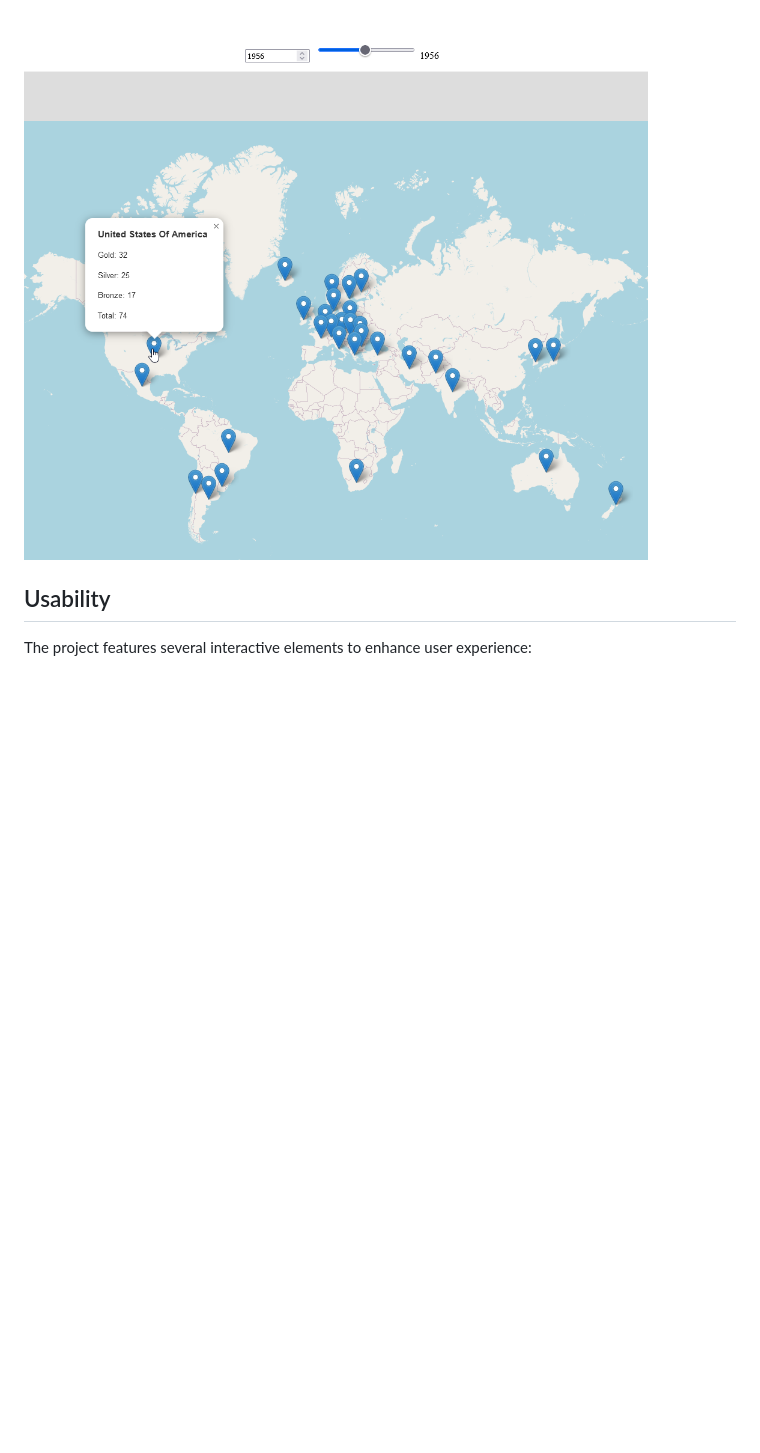
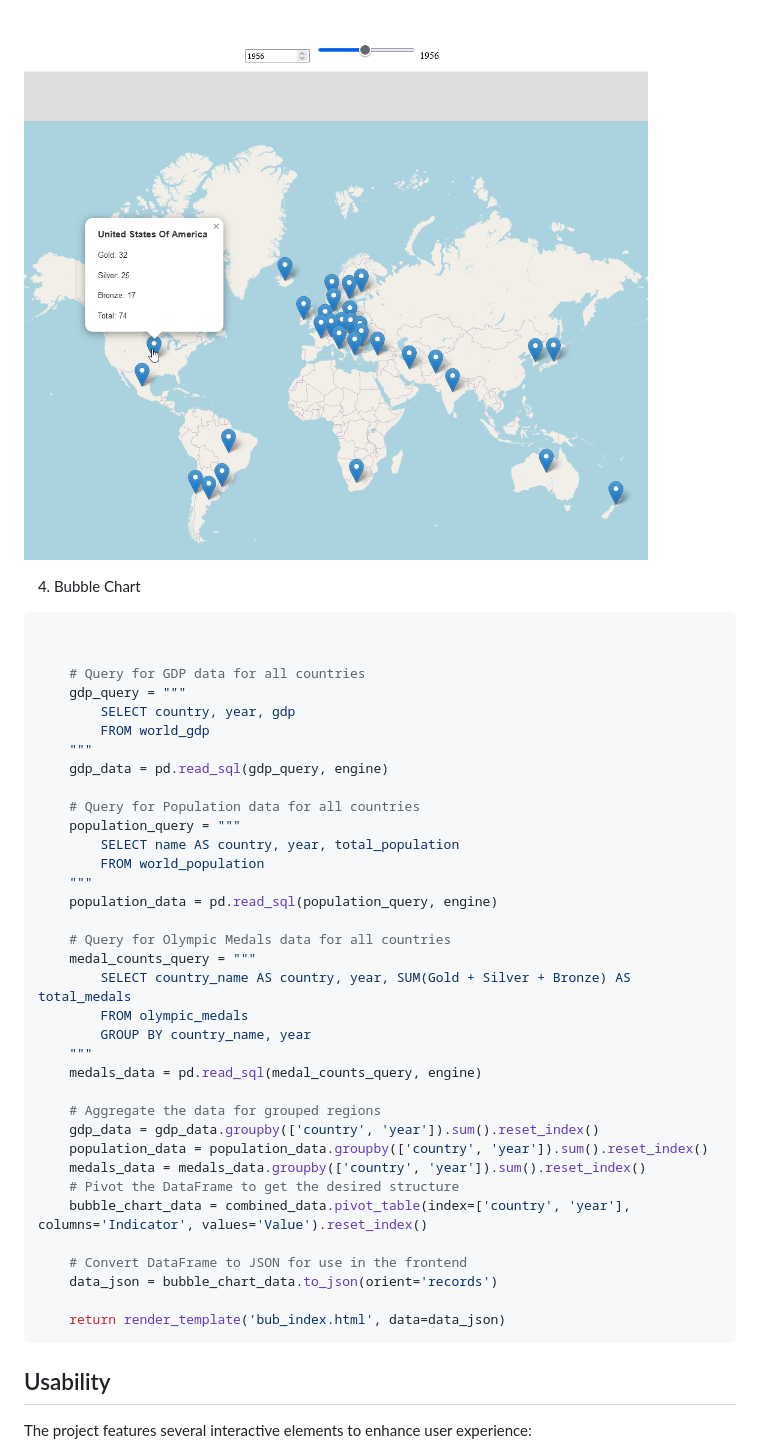
Before and after one commit to omidk414/Project-3-Data-Visualization-and-Engineering, a Markdown page: README.md, the part around the change. Rendered like a GitHub page; blank space fills up the shorter version.

Commit message:
add desc. bubble

````diff
--- a/README.md
+++ b/README.md
@@ -165,6 +165,46 @@ def get_choropleth_data(year):
 ```
 ![Chart3](https://github.com/omidk414/Project-3-Data-Visualization-and-Engineering/blob/main/images/Chloropleth_Flask_Image.png)
 
+4. Bubble Chart
+```python
+
+
+    # Query for GDP data for all countries
+    gdp_query = """
+        SELECT country, year, gdp
+        FROM world_gdp
+    """
+    gdp_data = pd.read_sql(gdp_query, engine)
+
+    # Query for Population data for all countries
+    population_query = """
+        SELECT name AS country, year, total_population
+        FROM world_population
+    """
+    population_data = pd.read_sql(population_query, engine)
+
+    # Query for Olympic Medals data for all countries
+    medal_counts_query = """
+        SELECT country_name AS country, year, SUM(Gold + Silver + Bronze) AS total_medals
+        FROM olympic_medals
+        GROUP BY country_name, year
+    """
+    medals_data = pd.read_sql(medal_counts_query, engine)
+
+    # Aggregate the data for grouped regions
+    gdp_data = gdp_data.groupby(['country', 'year']).sum().reset_index()
+    population_data = population_data.groupby(['country', 'year']).sum().reset_index()
+    medals_data = medals_data.groupby(['country', 'year']).sum().reset_index()
+    # Pivot the DataFrame to get the desired structure
+    bubble_chart_data = combined_data.pivot_table(index=['country', 'year'], columns='Indicator', values='Value').reset_index()
+
+    # Convert DataFrame to JSON for use in the frontend
+    data_json = bubble_chart_data.to_json(orient='records')
+
+    return render_template('bub_index.html', data=data_json)
+```
+
+
 ## Usability
 The project features several interactive elements to enhance user experience:
 
````
